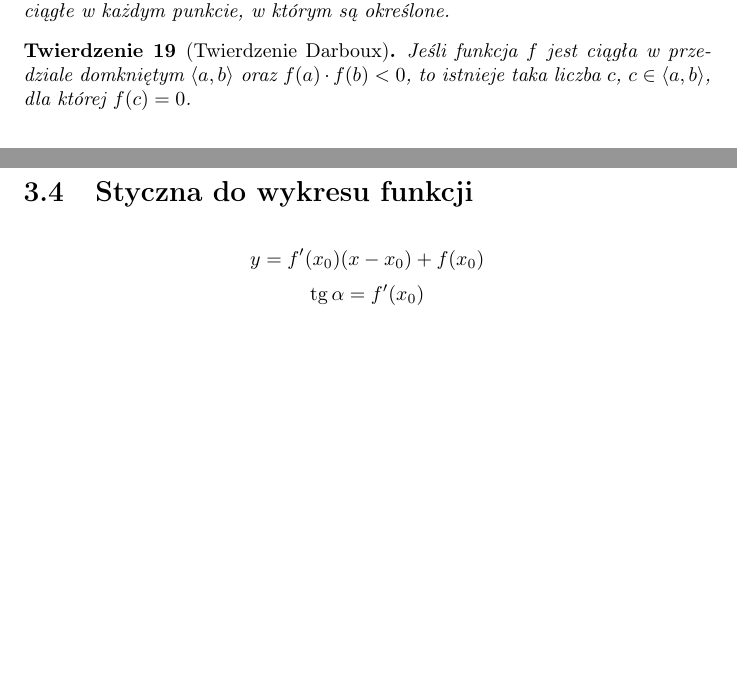
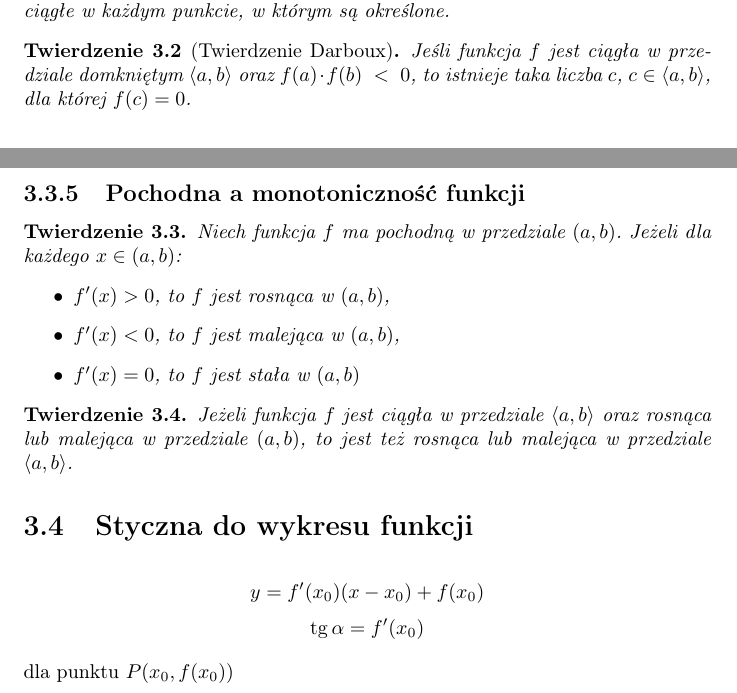
Before and after one commit to b-swist/notes, a LaTeX document (matematyka/matematyka.tex, which reads matematyka/analiza-matematyczna.tex): two parts of pages 12 and 13 of 13, joined at a grey line, cut so that both start at the same text, the shorter picture padded with empty space. Compiled offline with pdfLaTeX.

Commit message:
update analiza-matematyczna.tex

```diff
--- a/matematyka/analiza-matematyczna.tex
+++ b/matematyka/analiza-matematyczna.tex
@@ -65,10 +65,26 @@
   (g \circ f)'(x) = g'(f(x)) \cdot f'(x)
 \end{gather*}
 
+\subsection{Pochodna a monotoniczność funkcji}
+\begin{theorem}
+  Niech funkcja $f$ ma pochodną w przedziale $(a, b)$. Jeżeli dla każdego $x \in (a, b)$:
+  \begin{itemize}
+    \item $f'(x) > 0$, to $f$ jest rosnąca w $(a, b)$,
+    \item $f'(x) < 0$, to $f$ jest malejąca w $(a, b)$,
+    \item $f'(x) = 0$, to $f$ jest stała w $(a, b)$
+  \end{itemize}
+\end{theorem}
+
+\begin{theorem}
+  Jeżeli funkcja $f$ jest ciągła w przedziale $\langle a, b\rangle$ oraz rosnąca lub malejąca w
+  przedziale $(a, b)$, to jest też rosnąca lub malejąca w przedziale $\langle a, b\rangle$.
+\end{theorem}
+
 \section{Styczna do wykresu funkcji}
 \begin{gather*}
   y = f'(x_0)(x - x_0) + f(x_0)\\
   \tg \alpha = f'(x_0)
 \end{gather*}
+dla punktu $P(x_0, f(x_0))$
 
 % vim:spell:spl=pl
--- a/matematyka/matematyka.tex
+++ b/matematyka/matematyka.tex
@@ -10,7 +10,7 @@
 \usetikzlibrary{decorations.pathreplacing, calligraphy}
 
 \newtheorem*{definition}{Definicja}
-\newtheorem{theorem}{Twierdzenie}
+\newtheorem{theorem}{Twierdzenie}[chapter]
 \DeclareMathOperator\tg{tg}
 \DeclareMathOperator\ctg{ctg}
 \renewcommand\chaptername{Rozdział}
```
Also changed, not shown: out/matematyka.pdf, matematyka/analiza-matematyczna.tex (6 more changed lines), 1 other file.
